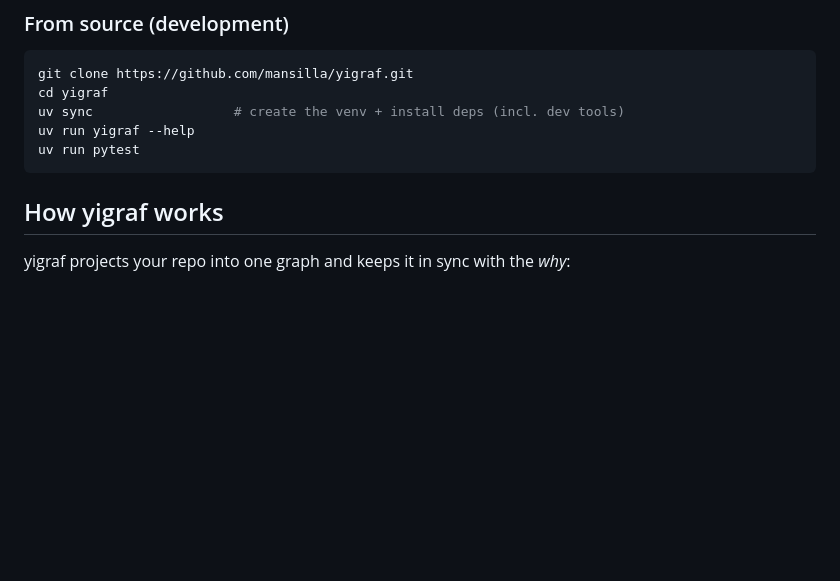
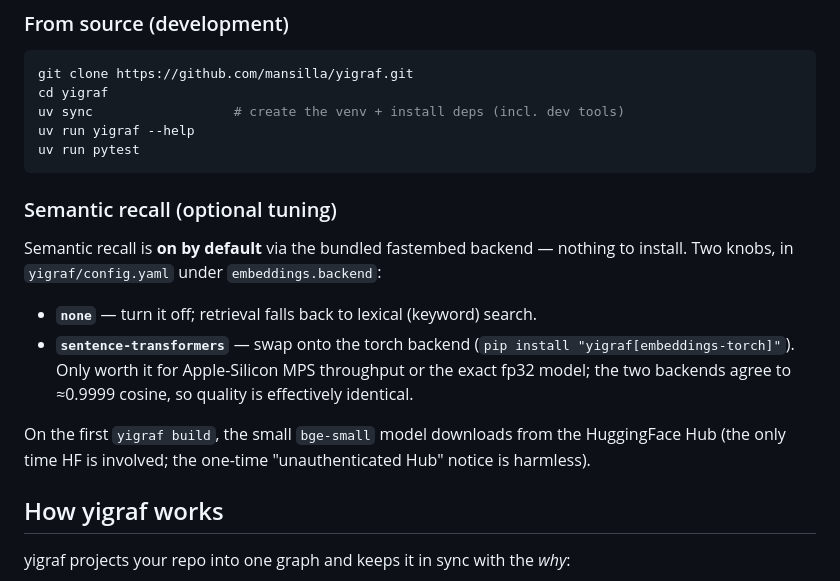
Before and after one commit to mansilla/yigraf, a Markdown page: README.md, the part around one of its changes. GitHub-like rendering; blank space fills up the shorter version.

````diff
--- a/README.md
+++ b/README.md
@@ -180,6 +140,19 @@ uv sync                  # create the venv + install deps (incl. dev tools)
 uv run yigraf --help
 uv run pytest
 ```
+
+### Semantic recall (optional tuning)
+
+Semantic recall is **on by default** via the bundled fastembed backend — nothing to install. Two knobs,
+in `yigraf/config.yaml` under `embeddings.backend`:
+
+- **`none`** — turn it off; retrieval falls back to lexical (keyword) search.
+- **`sentence-transformers`** — swap onto the torch backend (`pip install "yigraf[embeddings-torch]"`).
+  Only worth it for Apple-Silicon MPS throughput or the exact fp32 model; the two backends agree to
+  ≈0.9999 cosine, so quality is effectively identical.
+
+On the first `yigraf build`, the small `bge-small` model downloads from the HuggingFace Hub (the only
+time HF is involved; the one-time "unauthenticated Hub" notice is harmless).
 
 ## How yigraf works
 
````
Also changed, not shown: other parts of README.md (+28 -68 lines).
